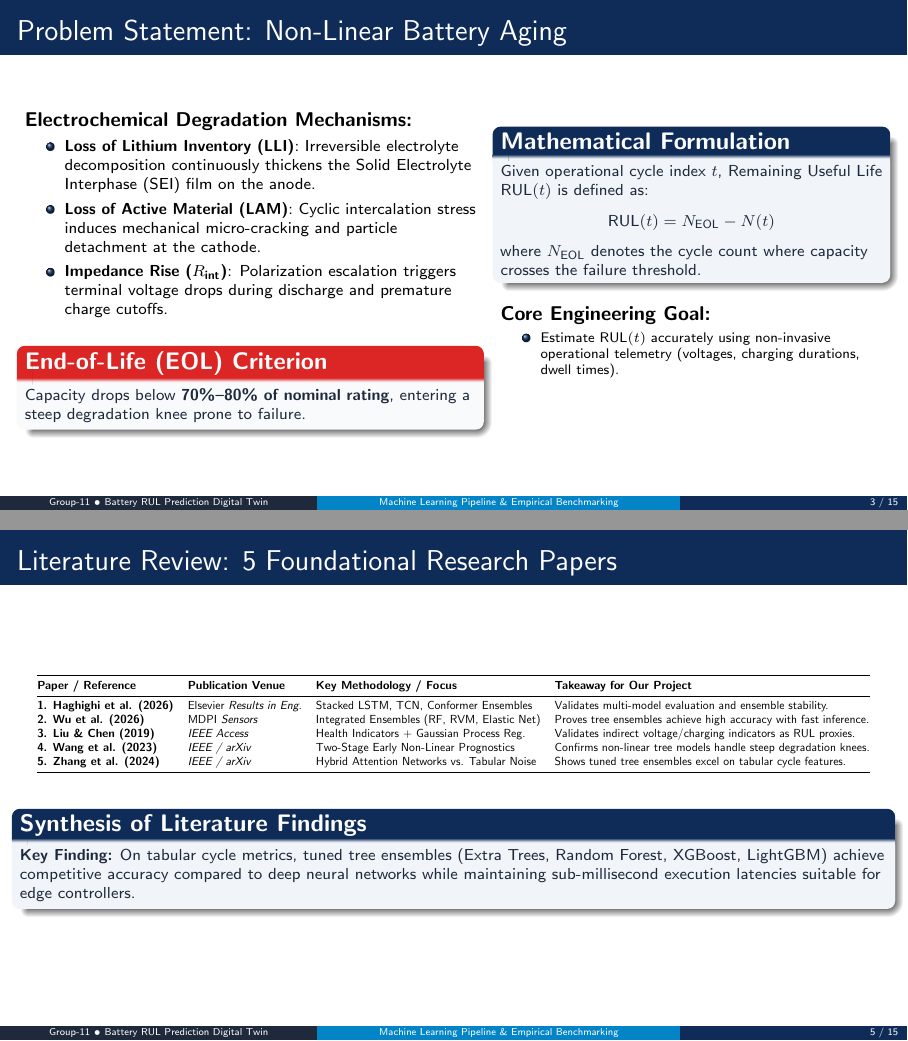
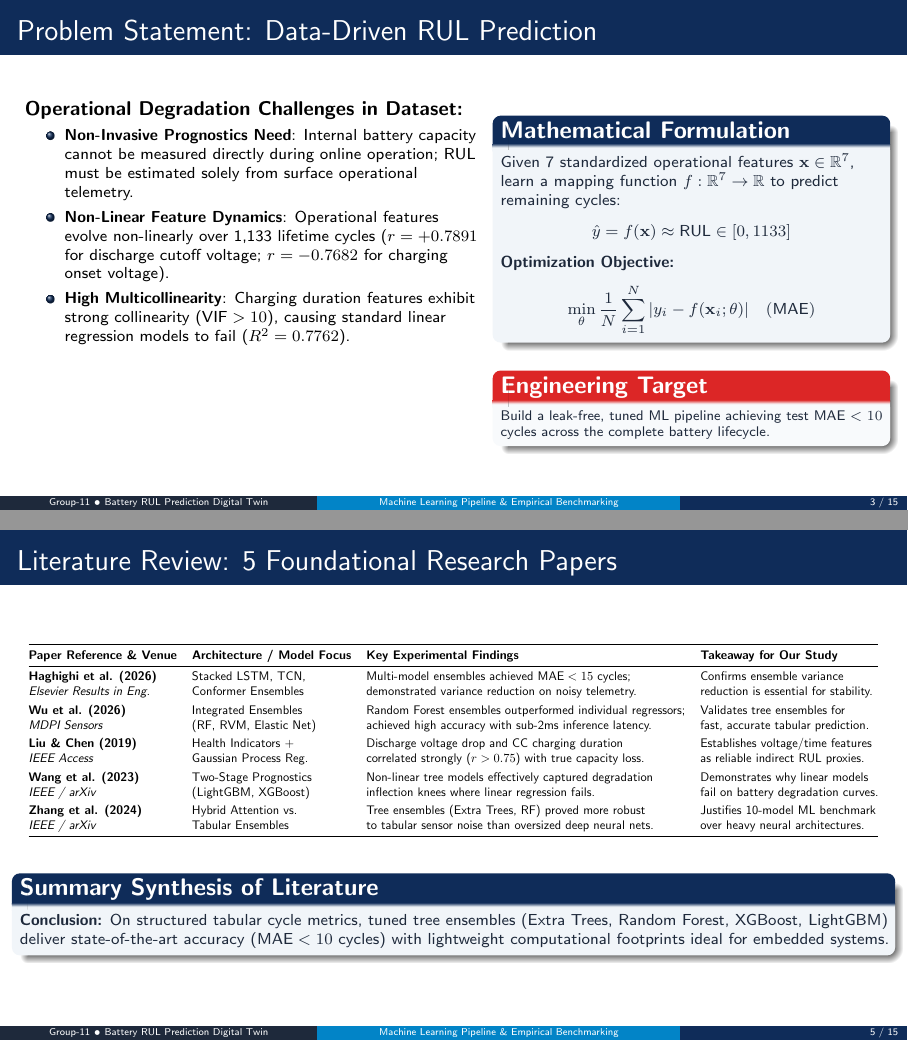
Before and after one commit to Next-Gen-Coder-2007/Intelligent-Lithium-Ion-Battery-Remaining-Useful-Life-Prediction-Digital-Twin, LaTeX slides (presentation.tex): pages 3 and 5 of 15, joined at a grey line. Compiled offline with pdfLaTeX.

Commit message:
Update problem statement to be data-driven and expand literature review table with key findings

```diff
--- a/presentation.tex
+++ b/presentation.tex
@@ -142,35 +142,31 @@
 \end{frame}
 
 % ------------------------------------------------------------------------------
-% SLIDE 3: PROBLEM STATEMENT & BATTERY ELECTROCHEMISTRY
+% SLIDE 3: PROBLEM STATEMENT (DATA-DRIVEN & CODE-ALIGNED)
 % ------------------------------------------------------------------------------
-\begin{frame}{Problem Statement: Non-Linear Battery Aging}
+\begin{frame}{Problem Statement: Data-Driven RUL Prediction}
 \begin{columns}[T]
   \begin{column}{0.52\textwidth}
-    \textbf{Electrochemical Degradation Mechanisms:}
+    \textbf{Operational Degradation Challenges in Dataset:}
     \begin{itemize}\footnotesize
-      \item \textbf{Loss of Lithium Inventory (LLI)}: Irreversible electrolyte decomposition continuously thickens the Solid Electrolyte Interphase (SEI) film on the anode.
-      \item \textbf{Loss of Active Material (LAM)}: Cyclic intercalation stress induces mechanical micro-cracking and particle detachment at the cathode.
-      \item \textbf{Impedance Rise ($R_{\text{int}}$)}: Polarization escalation triggers terminal voltage drops during discharge and premature charge cutoffs.
+      \item \textbf{Non-Invasive Prognostics Need}: Internal battery capacity cannot be measured directly during online operation; RUL must be estimated solely from surface operational telemetry.
+      \item \textbf{Non-Linear Feature Dynamics}: Operational features evolve non-linearly over 1,133 lifetime cycles ($r = +0.7891$ for discharge cutoff voltage; $r = -0.7682$ for charging onset voltage).
+      \item \textbf{High Multicollinearity}: Charging duration features exhibit strong collinearity ($\text{VIF} > 10$), causing standard linear regression models to fail ($R^2 = 0.7762$).
     \end{itemize}
-    \vspace{0.3em}
-    \begin{alertblock}{\textbf{End-of-Life (EOL) Criterion}}
-      \footnotesize Capacity drops below \textbf{70\%--80\% of nominal rating}, entering a steep degradation knee prone to failure.
-    \end{alertblock}
   \end{column}
 
   \begin{column}{0.44\textwidth}
     \begin{block}{\textbf{Mathematical Formulation}}
       \footnotesize
-      Given operational cycle index $t$, Remaining Useful Life $\text{RUL}(t)$ is defined as:
-      $$\text{RUL}(t) = N_{\text{EOL}} - N(t)$$
-      where $N_{\text{EOL}}$ denotes the cycle count where capacity crosses the failure threshold.
+      Given 7 standardized operational features $\mathbf{x} \in \mathbb{R}^7$, learn a mapping function $f: \mathbb{R}^7 \to \mathbb{R}$ to predict remaining cycles:
+      $$\hat{y} = f(\mathbf{x}) \approx \text{RUL} \in [0, 1133]$$
+      \textbf{Optimization Objective:}
+      $$\min_{\theta} \frac{1}{N}\sum_{i=1}^{N} |y_i - f(\mathbf{x}_i; \theta)| \quad (\text{MAE})$$
     \end{block}
-    \vspace{0.3em}
-    \textbf{Core Engineering Goal:}
-    \begin{itemize}\scriptsize
-      \item Estimate $\text{RUL}(t)$ accurately using non-invasive operational telemetry (voltages, charging durations, dwell times).
-    \end{itemize}
+    \vspace{0.2em}
+    \begin{alertblock}{\textbf{Engineering Target}}
+      \scriptsize Build a leak-free, tuned ML pipeline achieving test $\text{MAE} < 10$ cycles across the complete battery lifecycle.
+    \end{alertblock}
   \end{column}
 \end{columns}
 \end{frame}
@@ -211,26 +207,31 @@
 \end{frame}
 
 % ------------------------------------------------------------------------------
-% SLIDE 5: COMPREHENSIVE LITERATURE REVIEW
+% SLIDE 5: COMPREHENSIVE LITERATURE REVIEW (TABLE WITH KEY FINDINGS)
 % ------------------------------------------------------------------------------
 \begin{frame}{Literature Review: 5 Foundational Research Papers}
 \begin{center}
-\resizebox{0.96\textwidth}{!}{%
+\resizebox{0.98\textwidth}{!}{%
 \begin{tabular}{@{}llll@{}}
 \toprule
-\textbf{Paper / Reference} & \textbf{Publication Venue} & \textbf{Key Methodology / Focus} & \textbf{Takeaway for Our Project} \\ \midrule
-\textbf{1. Haghighi et al. (2026)} & Elsevier \textit{Results in Eng.} & Stacked LSTM, TCN, Conformer Ensembles & Validates multi-model evaluation and ensemble stability. \\
-\textbf{2. Wu et al. (2026)} & MDPI \textit{Sensors} & Integrated Ensembles (RF, RVM, Elastic Net) & Proves tree ensembles achieve high accuracy with fast inference. \\
-\textbf{3. Liu \& Chen (2019)} & \textit{IEEE Access} & Health Indicators + Gaussian Process Reg. & Validates indirect voltage/charging indicators as RUL proxies. \\
-\textbf{4. Wang et al. (2023)} & \textit{IEEE / arXiv} & Two-Stage Early Non-Linear Prognostics & Confirms non-linear tree models handle steep degradation knees. \\
-\textbf{5. Zhang et al. (2024)} & \textit{IEEE / arXiv} & Hybrid Attention Networks vs. Tabular Noise & Shows tuned tree ensembles excel on tabular cycle features. \\ \bottomrule
+\textbf{Paper Reference \& Venue} & \textbf{Architecture / Model Focus} & \textbf{Key Experimental Findings} & \textbf{Takeaway for Our Study} \\ \midrule
+\textbf{Haghighi et al. (2026)} & Stacked LSTM, TCN, & Multi-model ensembles achieved $\text{MAE} < 15$ cycles; & Confirms ensemble variance \\
+\textit{Elsevier Results in Eng.} & Conformer Ensembles & demonstrated variance reduction on noisy telemetry. & reduction is essential for stability. \\[0.3em]
+\textbf{Wu et al. (2026)} & Integrated Ensembles & Random Forest ensembles outperformed individual regressors; & Validates tree ensembles for \\
+\textit{MDPI Sensors} & (RF, RVM, Elastic Net) & achieved high accuracy with sub-2ms inference latency. & fast, accurate tabular prediction. \\[0.3em]
+\textbf{Liu \& Chen (2019)} & Health Indicators + & Discharge voltage drop and CC charging duration & Establishes voltage/time features \\
+\textit{IEEE Access} & Gaussian Process Reg. & correlated strongly ($r > 0.75$) with true capacity loss. & as reliable indirect RUL proxies. \\[0.3em]
+\textbf{Wang et al. (2023)} & Two-Stage Prognostics & Non-linear tree models effectively captured degradation & Demonstrates why linear models \\
+\textit{IEEE / arXiv} & (LightGBM, XGBoost) & inflection knees where linear regression fails. & fail on battery degradation curves. \\[0.3em]
+\textbf{Zhang et al. (2024)} & Hybrid Attention vs. & Tree ensembles (Extra Trees, RF) proved more robust & Justifies 10-model ML benchmark \\
+\textit{IEEE / arXiv} & Tabular Ensembles & to tabular sensor noise than oversized deep neural nets. & over heavy neural architectures. \\ \bottomrule
 \end{tabular}%
 }
 \end{center}
 \vspace{0.2em}
-\begin{block}{\textbf{Synthesis of Literature Findings}}
+\begin{block}{\textbf{Summary Synthesis of Literature}}
   \footnotesize
-  \textbf{Key Finding:} On tabular cycle metrics, tuned tree ensembles (Extra Trees, Random Forest, XGBoost, LightGBM) achieve competitive accuracy compared to deep neural networks while maintaining sub-millisecond execution latencies suitable for edge controllers.
+  \textbf{Conclusion:} On structured tabular cycle metrics, tuned tree ensembles (Extra Trees, Random Forest, XGBoost, LightGBM) deliver state-of-the-art accuracy ($\text{MAE} < 10$ cycles) with lightweight computational footprints ideal for embedded systems.
 \end{block}
 \end{frame}
 
```
